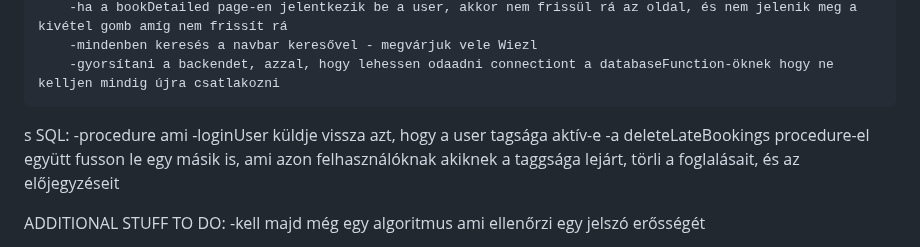
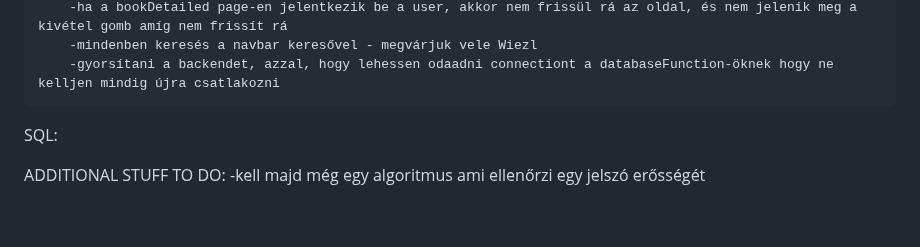
Before and after one commit to BaBence04/Konyvtarazo-rendszer-projekt, a Markdown page: README.md, the part around the change. Rendered like a GitHub page; blank space fills up the shorter version.

```diff
--- a/README.md
+++ b/README.md
@@ -46,11 +46,8 @@ Mesterremek projekt, könyvtárazó rendszer
         -ha a bookDetailed page-en jelentkezik be a user, akkor nem frissül rá az oldal, és nem jelenik meg a kivétel gomb amíg nem frissít rá
         -mindenben keresés a navbar keresővel - megvárjuk vele Wiezl
         -gyorsítani a backendet, azzal, hogy lehessen odaadni connectiont a databaseFunction-öknek hogy ne kelljen mindig újra csatlakozni
-s
+
 SQL:
--procedure ami
--loginUser küldje vissza azt, hogy a user tagsága aktív-e
--a deleteLateBookings procedure-el együtt fusson le egy másik is, ami azon felhasználóknak akiknek a taggsága lejárt, törli a foglalásait, és az előjegyzéseit
 
 
 ADDITIONAL STUFF TO DO:
```
